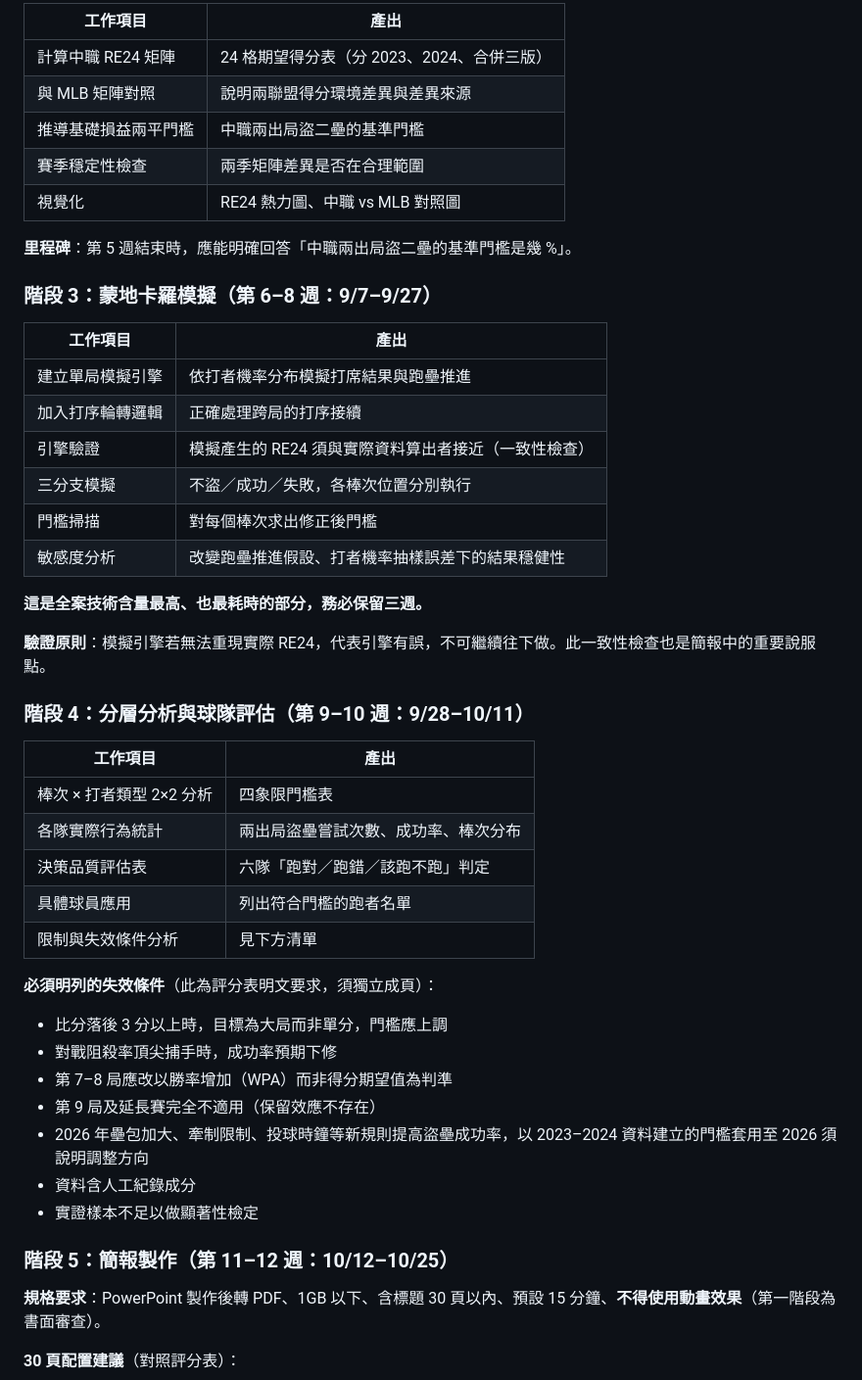
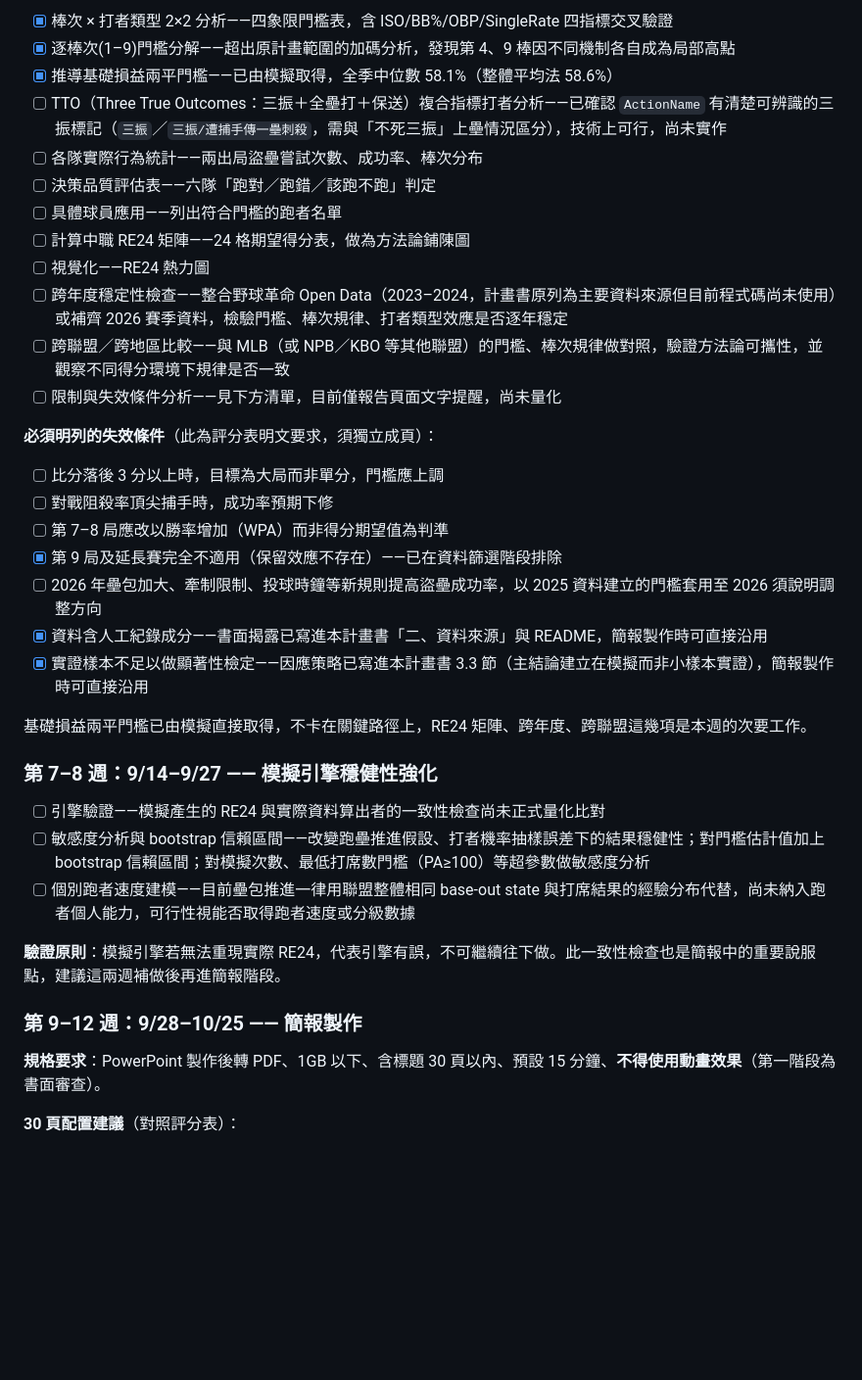
Before and after one commit to AnHsi0714/CPBL2outStealDecision, a Markdown page: 兩出局一壘有人盜壘決策_專案計畫書.md, the part around one of its changes. Shown at 98% size. GitHub-like rendering; blank space fills up the shorter version.

```diff
--- a/兩出局一壘有人盜壘決策_專案計畫書.md
+++ b/兩出局一壘有人盜壘決策_專案計畫書.md
@@ -186,50 +189,38 @@ p × RE(二壘, 2出局) ≥ RE(一壘, 2出局)
 
-| 工作項目             | 產出                                       |
-| -------------------- | ------------------------------------------ |
-| 計算中職 RE24 矩陣   | 24 格期望得分表（分 2023、2024、合併三版） |
-| 與 MLB 矩陣對照      | 說明兩聯盟得分環境差異與差異來源           |
-| 推導基礎損益兩平門檻 | 中職兩出局盜二壘的基準門檻                 |
-| 賽季穩定性檢查       | 兩季矩陣差異是否在合理範圍                 |
-| 視覺化               | RE24 熱力圖、中職 vs MLB 對照圖            |
-
-**里程碑**：第 5 週結束時，應能明確回答「中職兩出局盜二壘的基準門檻是幾 %」。
-
-### 階段 3：蒙地卡羅模擬（第 6–8 週：9/7–9/27）
-
-| 工作項目         | 產出                                                 |
-| ---------------- | ---------------------------------------------------- |
-| 建立單局模擬引擎 | 依打者機率分布模擬打席結果與跑壘推進                 |
-| 加入打序輪轉邏輯 | 正確處理跨局的打序接續                               |
-| 引擎驗證         | 模擬產生的 RE24 須與實際資料算出者接近（一致性檢查） |
-| 三分支模擬       | 不盜／成功／失敗，各棒次位置分別執行                 |
-| 門檻掃描         | 對每個棒次求出修正後門檻                             |
-| 敏感度分析       | 改變跑壘推進假設、打者機率抽樣誤差下的結果穩健性     |
-
-**這是全案技術含量最高、也最耗時的部分，務必保留三週。**
-
-**驗證原則**：模擬引擎若無法重現實際 RE24，代表引擎有誤，不可繼續往下做。此一致性檢查也是簡報中的重要說服點。
-
-### 階段 4：分層分析與球隊評估（第 9–10 週：9/28–10/11）
-
-| 工作項目                 | 產出                                 |
-| ------------------------ | ------------------------------------ |
-| 棒次 × 打者類型 2×2 分析 | 四象限門檻表                         |
-| 各隊實際行為統計         | 兩出局盜壘嘗試次數、成功率、棒次分布 |
-| 決策品質評估表           | 六隊「跑對／跑錯／該跑不跑」判定     |
-| 具體球員應用             | 列出符合門檻的跑者名單               |
-| 限制與失效條件分析       | 見下方清單                           |
+- [x] 棒次 × 打者類型 2×2 分析——四象限門檻表，含 ISO/BB%/OBP/SingleRate 四指標交叉驗證
+- [x] 逐棒次(1–9)門檻分解——超出原計畫範圍的加碼分析，發現第 4、9 棒因不同機制各自成為局部高點
+- [x] 推導基礎損益兩平門檻——已由模擬取得，全季中位數 58.1%（整體平均法 58.6%）
+- [ ] TTO（Three True Outcomes：三振＋全壘打＋保送）複合指標打者分析——已確認 `ActionName` 有清楚可辨識的三振標記（`三振`／`三振/遭捕手傳一壘刺殺`，需與「不死三振」上壘情況區分），技術上可行，尚未實作
+- [ ] 各隊實際行為統計——兩出局盜壘嘗試次數、成功率、棒次分布
+- [ ] 決策品質評估表——六隊「跑對／跑錯／該跑不跑」判定
+- [ ] 具體球員應用——列出符合門檻的跑者名單
+- [ ] 計算中職 RE24 矩陣——24 格期望得分表，做為方法論鋪陳圖
+- [ ] 視覺化——RE24 熱力圖
+- [ ] 跨年度穩定性檢查——整合野球革命 Open Data（2023–2024，計畫書原列為主要資料來源但目前程式碼尚未使用）或補齊 2026 賽季資料，檢驗門檻、棒次規律、打者類型效應是否逐年穩定
+- [ ] 跨聯盟／跨地區比較——與 MLB（或 NPB／KBO 等其他聯盟）的門檻、棒次規律做對照，驗證方法論可攜性，並觀察不同得分環境下規律是否一致
+- [ ] 限制與失效條件分析——見下方清單，目前僅報告頁面文字提醒，尚未量化
 
 **必須明列的失效條件**（此為評分表明文要求，須獨立成頁）：
 
-- 比分落後 3 分以上時，目標為大局而非單分，門檻應上調
-- 對戰阻殺率頂尖捕手時，成功率預期下修
-- 第 7–8 局應改以勝率增加（WPA）而非得分期望值為判準
-- 第 9 局及延長賽完全不適用（保留效應不存在）
-- 2026 年壘包加大、牽制限制、投球時鐘等新規則提高盜壘成功率，以 2023–2024 資料建立的門檻套用至 2026 須說明調整方向
-- 資料含人工紀錄成分
-- 實證樣本不足以做顯著性檢定
+- [ ] 比分落後 3 分以上時，目標為大局而非單分，門檻應上調
+- [ ] 對戰阻殺率頂尖捕手時，成功率預期下修
+- [ ] 第 7–8 局應改以勝率增加（WPA）而非得分期望值為判準
+- [x] 第 9 局及延長賽完全不適用（保留效應不存在）——已在資料篩選階段排除
+- [ ] 2026 年壘包加大、牽制限制、投球時鐘等新規則提高盜壘成功率，以 2025 資料建立的門檻套用至 2026 須說明調整方向
+- [x] 資料含人工紀錄成分——書面揭露已寫進本計畫書「二、資料來源」與 README，簡報製作時可直接沿用
+- [x] 實證樣本不足以做顯著性檢定——因應策略已寫進本計畫書 3.3 節（主結論建立在模擬而非小樣本實證），簡報製作時可直接沿用
 
-### 階段 5：簡報製作（第 11–12 週：10/12–10/25）
+基礎損益兩平門檻已由模擬直接取得，不卡在關鍵路徑上，RE24 矩陣、跨年度、跨聯盟這幾項是本週的次要工作。
+
+### 第 7–8 週：9/14–9/27 —— 模擬引擎穩健性強化
+
+- [ ] 引擎驗證——模擬產生的 RE24 與實際資料算出者的一致性檢查尚未正式量化比對
+- [ ] 敏感度分析與 bootstrap 信賴區間——改變跑壘推進假設、打者機率抽樣誤差下的結果穩健性；對門檻估計值加上 bootstrap 信賴區間；對模擬次數、最低打席數門檻（PA≥100）等超參數做敏感度分析
+- [ ] 個別跑者速度建模——目前壘包推進一律用聯盟整體相同 base-out state 與打席結果的經驗分布代替，尚未納入跑者個人能力，可行性視能否取得跑者速度或分級數據
+
+**驗證原則**：模擬引擎若無法重現實際 RE24，代表引擎有誤，不可繼續往下做。此一致性檢查也是簡報中的重要說服點，建議這兩週補做後再進簡報階段。
+
+### 第 9–12 週：9/28–10/25 —— 簡報製作
 
 **規格要求**：PowerPoint 製作後轉 PDF、1GB 以下、含標題 30 頁以內、預設 15 分鐘、**不得使用動畫效果**（第一階段為書面審查）。
 
```
Also changed, not shown: other parts of 兩出局一壘有人盜壘決策_專案計畫書.md (+35 -75 lines).
